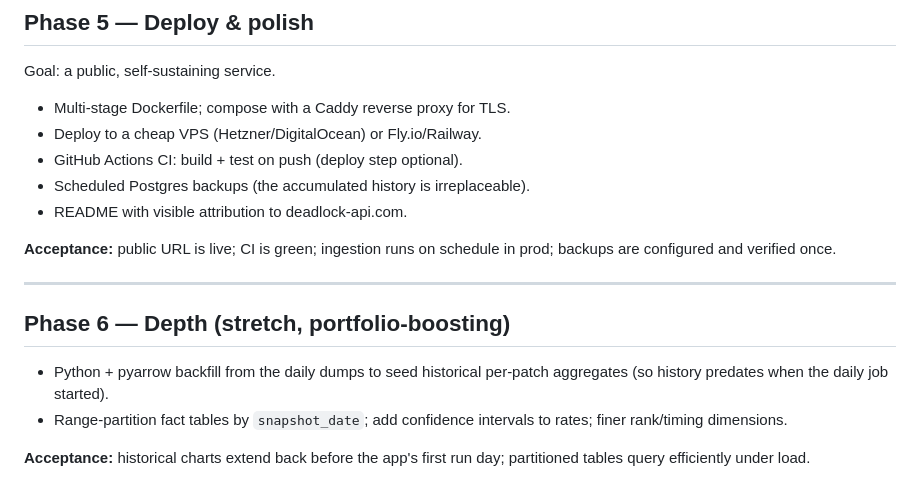
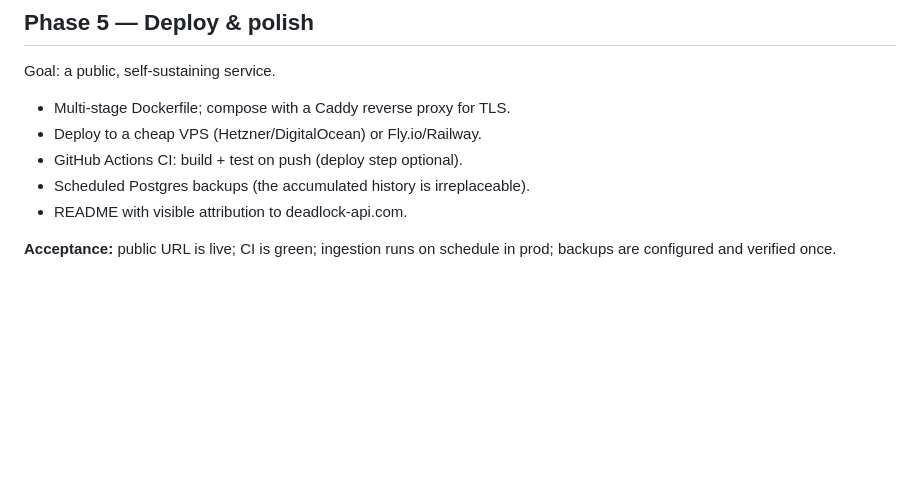
Before and after one commit to samuel-echols/deadlock-rtts, a Markdown page: PLAN.md, the part around the change. Drawn GitHub-style; blank space fills up the shorter version.

Commit message:
PLAN.md
Removed Phase 6 details regarding Python backfill and partitioning.

```diff
--- a/PLAN.md
+++ b/PLAN.md
@@ -147,15 +147,3 @@ Goal: a public, self-sustaining service.
 
 **Acceptance:** public URL is live; CI is green; ingestion runs on schedule in
 prod; backups are configured and verified once.
-
----
-
-## Phase 6 — Depth (stretch, portfolio-boosting)
-
-- Python + pyarrow backfill from the daily dumps to seed historical per-patch
-  aggregates (so history predates when the daily job started).
-- Range-partition fact tables by `snapshot_date`; add confidence intervals to
-  rates; finer rank/timing dimensions.
-
-**Acceptance:** historical charts extend back before the app's first run day;
-partitioned tables query efficiently under load.
```
